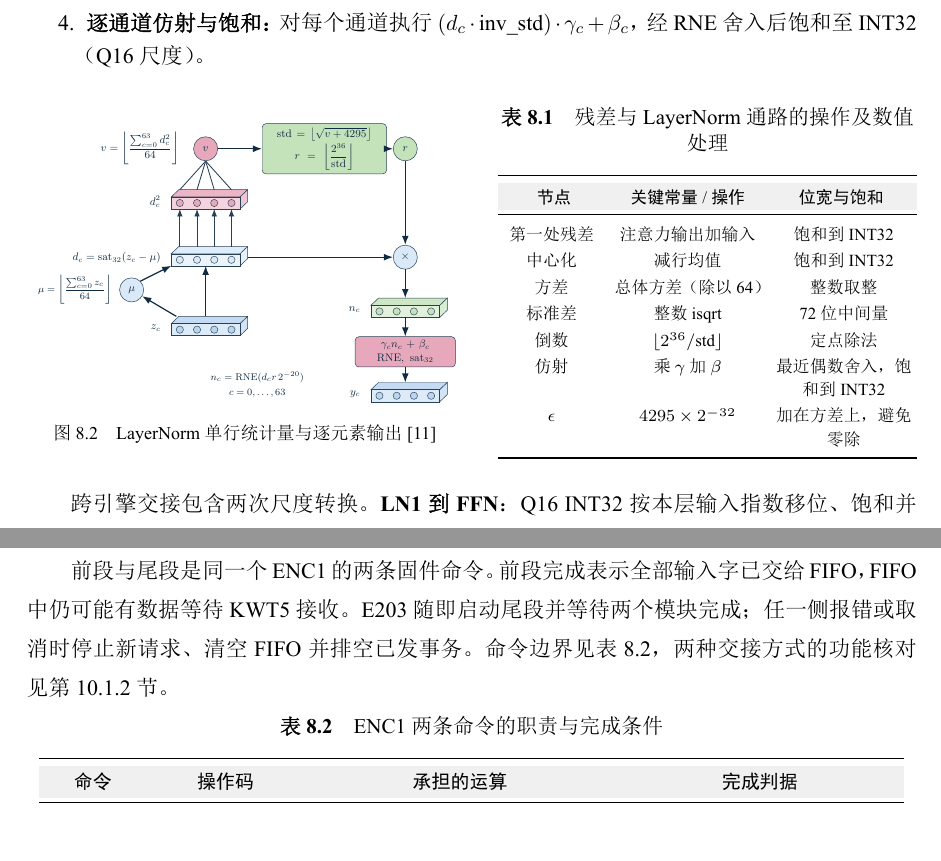
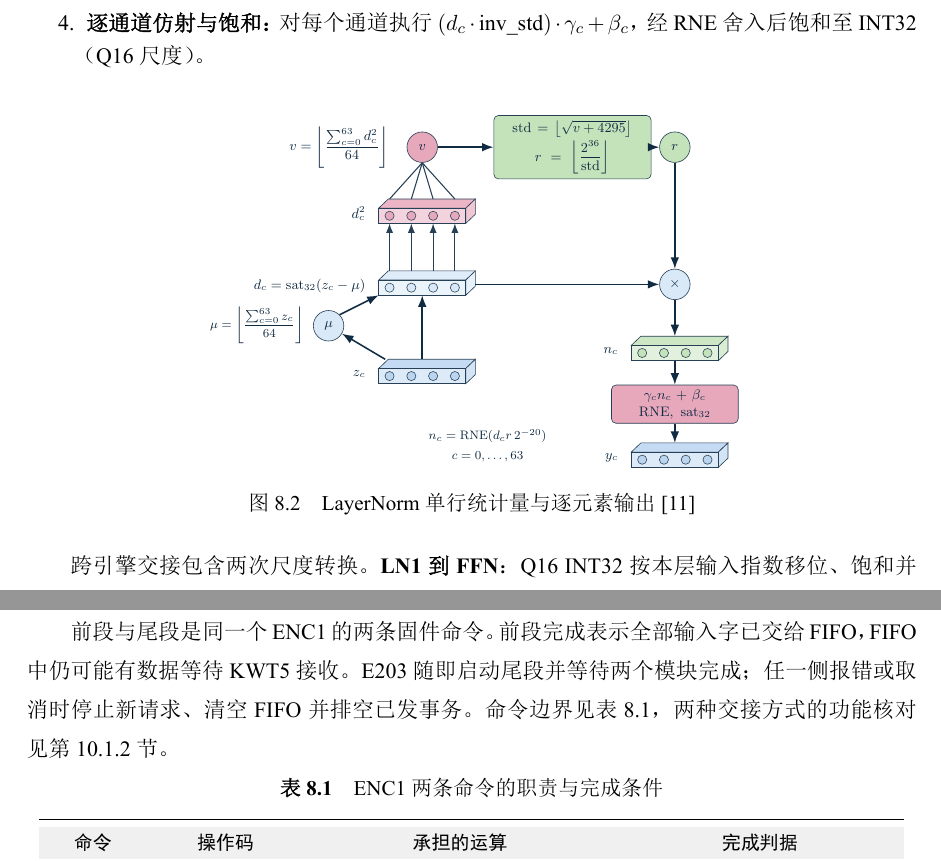
Before and after one commit to hhaxi/keyword_transfomer_accelerator, a LaTeX thesis (report/kwt-design-report.tex): two parts of pages 62 and 63 of 84, joined at a grey line, cut so that both start at the same text. The pictures show the PDF file report/kwt-design-report.pdf that the author committed with the source.

Commit message:
docs(report): remove redundant LayerNorm table

```diff
--- a/report/kwt-design-report.tex
+++ b/report/kwt-design-report.tex
@@ -1774,7 +1774,7 @@ Y &= \operatorname{LN2}(Z + F).
 
 第一次残差将注意力投影输出与同为 Q16 的 $X$ 对齐相加。第二次残差接收 FFN2 的 INT40 累加结果，依据本层输出指数将其舍入到 Q16，再与 ENC1 保留的 LN1 输出 $Z$ 相加。两处相加都饱和为 INT32，并将结果送入对应的 LayerNorm。
 
-两处层归一化（LayerNorm）均对序列每个位置 $i \in [0,98]$ 的 $D=64$ 个特征通道独立执行标准化与仿射变换。设单行残差相加并饱和至 INT32 后的特征向量为 $z = (z_0, z_1, \ldots, z_{63})$，硬件按图~\ref{fig:layernorm-row} 与表~\ref{tab:ch8-2} 所示的四个依赖步骤完成单行处理：
+两处层归一化（LayerNorm）均对序列每个位置 $i \in [0,98]$ 的 $D=64$ 个特征通道独立执行标准化与仿射变换。设单行残差相加并饱和至 INT32 后的特征向量为 $z = (z_0, z_1, \ldots, z_{63})$，硬件按图~\ref{fig:layernorm-row} 所示的四个依赖步骤完成单行处理：
 \begin{enumerate}\linespread{1.15}\selectfont\setlength{\itemsep}{2pt}\setlength{\parsep}{0pt}
 \item \textbf{行均值与中心化：} 对 64 个通道求和并算术右移 6 位得到整数均值 $\mu = \lfloor \sum_{c=0}^{63} z_c / 64\rfloor$，随后逐通道计算中心化差值 $d_c = \operatorname{sat}_{32}(z_c - \mu)$；
 \item \textbf{总体方差计算：} 利用共享的 4 路 $32\times32$ 乘法器与 72 位累加器累加 $\sum_{c=0}^{63} d_c^2$，除以 64 得到总体方差 $\sigma^2$；
@@ -1783,31 +1783,8 @@ Y &= \operatorname{LN2}(Z + F).
 \end{enumerate}
 
 \begin{figure}[!htbp]\centering
-\begin{minipage}[c]{.49\linewidth}\centering
-\captionsetup{font=footnotesize,justification=centering,singlelinecheck=false}
-\includegraphics[width=\linewidth]{figures/layernorm-row.pdf}
-\captionof{figure}{LayerNorm 单行统计量与逐元素输出~\cite{jiang2024sta}}\label{fig:layernorm-row}
-\end{minipage}\hfill
-\begin{minipage}[c]{.47\linewidth}\centering
-\linespread{1.05}\fontsize{8.5}{11}\selectfont
-\setlength{\tabcolsep}{2.5pt}\renewcommand{\arraystretch}{1.15}
-\captionsetup{font=footnotesize}
-\captionof{table}{残差与 LayerNorm 通路的操作及数值处理}\label{tab:ch8-2}
-\begin{tabularx}{\linewidth}{@{}C{.8}C{1.1}C{1.1}@{}}
-\toprule
-\rowcolor{TableHeader}
-\thcell{节点} & \thcell{关键常量 / 操作} & \thcell{位宽与饱和} \\
-\midrule
-第一处残差 & 注意力输出加输入 & 饱和到 INT32 \\
-中心化 & 减行均值 & 饱和到 INT32 \\
-方差 & 总体方差（除以 64） & 整数取整 \\
-标准差 & 整数 \texttt{isqrt} & 72 位中间量 \\
-倒数 & $\lfloor 2^{36}/\text{std}\rfloor$ & 定点除法 \\
-仿射 & 乘 $\gamma$ 加 $\beta$ & 最近偶数舍入，饱和到 INT32 \\
-$\epsilon$ & $4295\times2^{-32}$ & 加在方差上，避免零除 \\
-\bottomrule
-\end{tabularx}
-\end{minipage}
+\includegraphics[width=.62\linewidth]{figures/layernorm-row.pdf}
+\caption{LayerNorm 单行统计量与逐元素输出~\cite{jiang2024sta}}\label{fig:layernorm-row}
 \end{figure}
 
 跨引擎交接包含两次尺度转换。\textbf{LN1 到 FFN}：Q16 INT32 按本层输入指数移位、饱和并打包为 INT16。\textbf{FFN 到 LN2}：FFN2 结果按输出指数恢复到 Q16，再与驻留的 LN1 相加。
```
Also changed, not shown: report/kwt-design-report.pdf.
